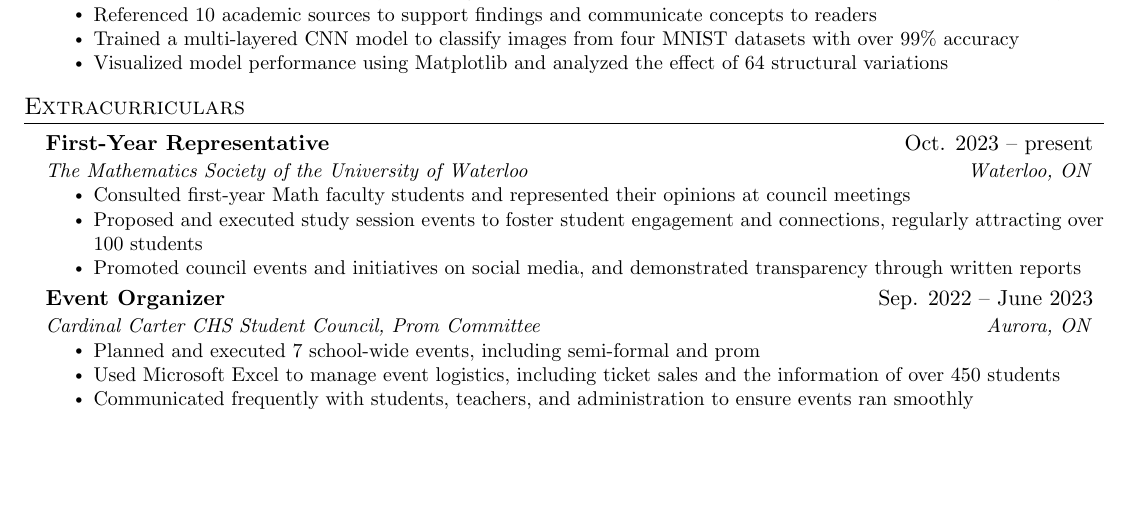
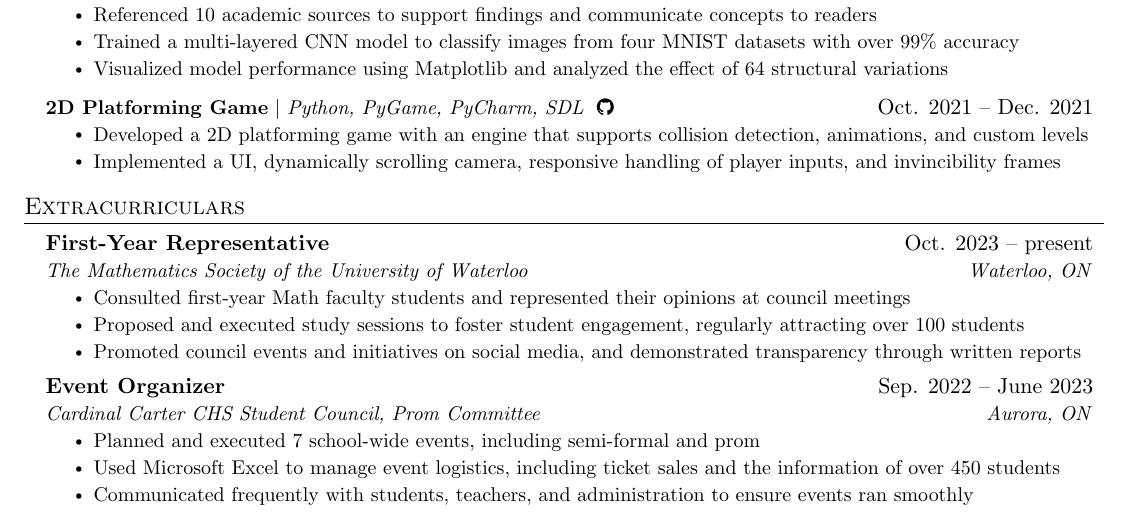
Before and after one commit to criscreates/1a-resume, a LaTeX CV (cristian_moretto_resume.tex): part of the page before the commit and part of page 1 of 2 after it, cut so that both start at the same text, the shorter picture padded with empty space. Compiled offline with pdfLaTeX.

Commit message:
Add 2D platformer project, shorten MathSoc b.p.

```diff
--- a/cristian_moretto_resume.tex
+++ b/cristian_moretto_resume.tex
@@ -187,6 +187,12 @@
             \resumeItem{Trained a multi-layered CNN model to classify images from four MNIST datasets with over 99\% accuracy}
             \resumeItem{Visualized model performance using Matplotlib and analyzed the effect of 64 structural variations}
           \resumeItemListEnd
+      \resumeProjectHeading
+          {\textbf{2D Platforming Game} $|$ \emph{Python, PyGame, PyCharm, SDL} \hspace{0cm} \href{https://github.com/criscreates/2dplatformer}{\faGithub}}{Oct. 2021 -- Dec. 2021}
+          \resumeItemListStart
+            \resumeItem{Developed a 2D platforming game with an engine that supports collision detection, animations, and custom levels}
+            \resumeItem{Implemented a UI, dynamically scrolling camera, responsive handling of player inputs, and invincibility frames}
+          \resumeItemListEnd
     \resumeSubHeadingListEnd
 
 %-----------EXTRACURRICULARS-----------
@@ -198,7 +204,7 @@
       {The Mathematics Society of the University of Waterloo}{Waterloo, ON}
       \resumeItemListStart
         \resumeItem{Consulted first-year Math faculty students and represented their opinions at council meetings}
-        \resumeItem{Proposed and executed study session events to foster student engagement and connections, regularly attracting over 100 students}
+        \resumeItem{Proposed and executed study sessions to foster student engagement, regularly attracting over 100 students}
         \resumeItem{Promoted council events and initiatives on social media, and demonstrated transparency through written reports}
       \resumeItemListEnd
 
```
Also changed, not shown: cristian_moretto_resume.pdf, 4 other files.
